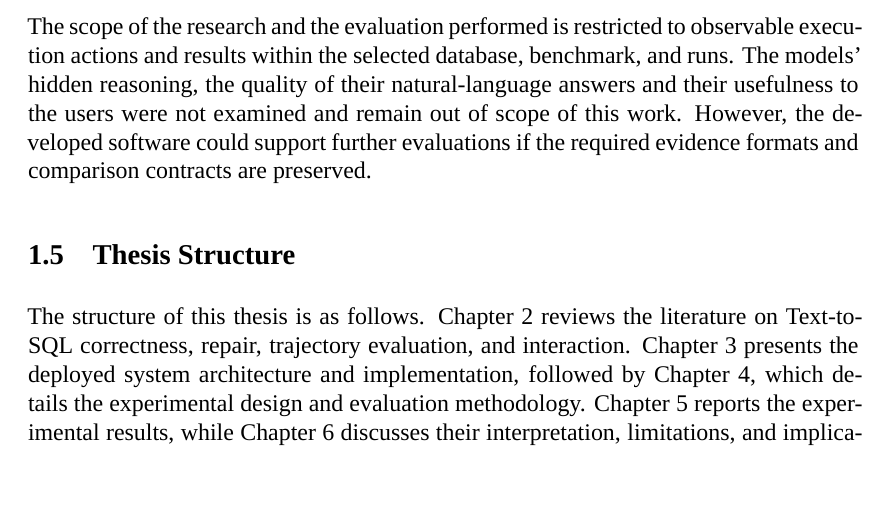
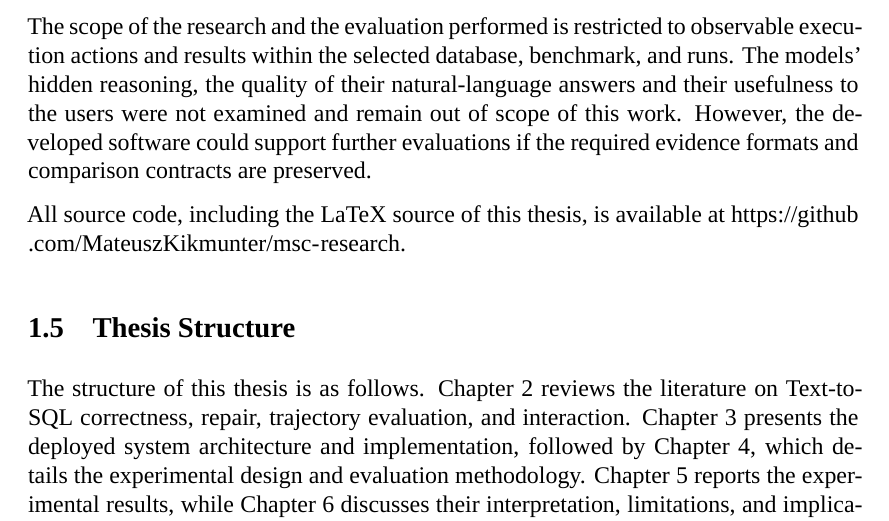
Before and after one commit to MateuszKikmunter/msc-research, a LaTeX thesis (docs/thesis/thesis.tex, which reads docs/thesis/chapters/introduction.tex): part of page 3 of 73, cut so that both start at the same text, the shorter picture padded with empty space. Compiled offline with XeLaTeX; a missing font is replaced by an installed copy or a similar font.

Commit message:
forgot to add url to the repo

```diff
--- a/docs/thesis/chapters/introduction.tex
+++ b/docs/thesis/chapters/introduction.tex
@@ -118,6 +118,9 @@ and their usefulness to the users were not examined and remain out of scope of t
 However, the developed software could support further evaluations if
 the required evidence formats and comparison contracts are preserved.
 
+All source code, including the LaTeX source of this thesis, is available at
+\url{https://github.com/MateuszKikmunter/msc-research}.
+
 \subsection{Thesis Structure}
 \label{sec:introduction-structure}
 
```
